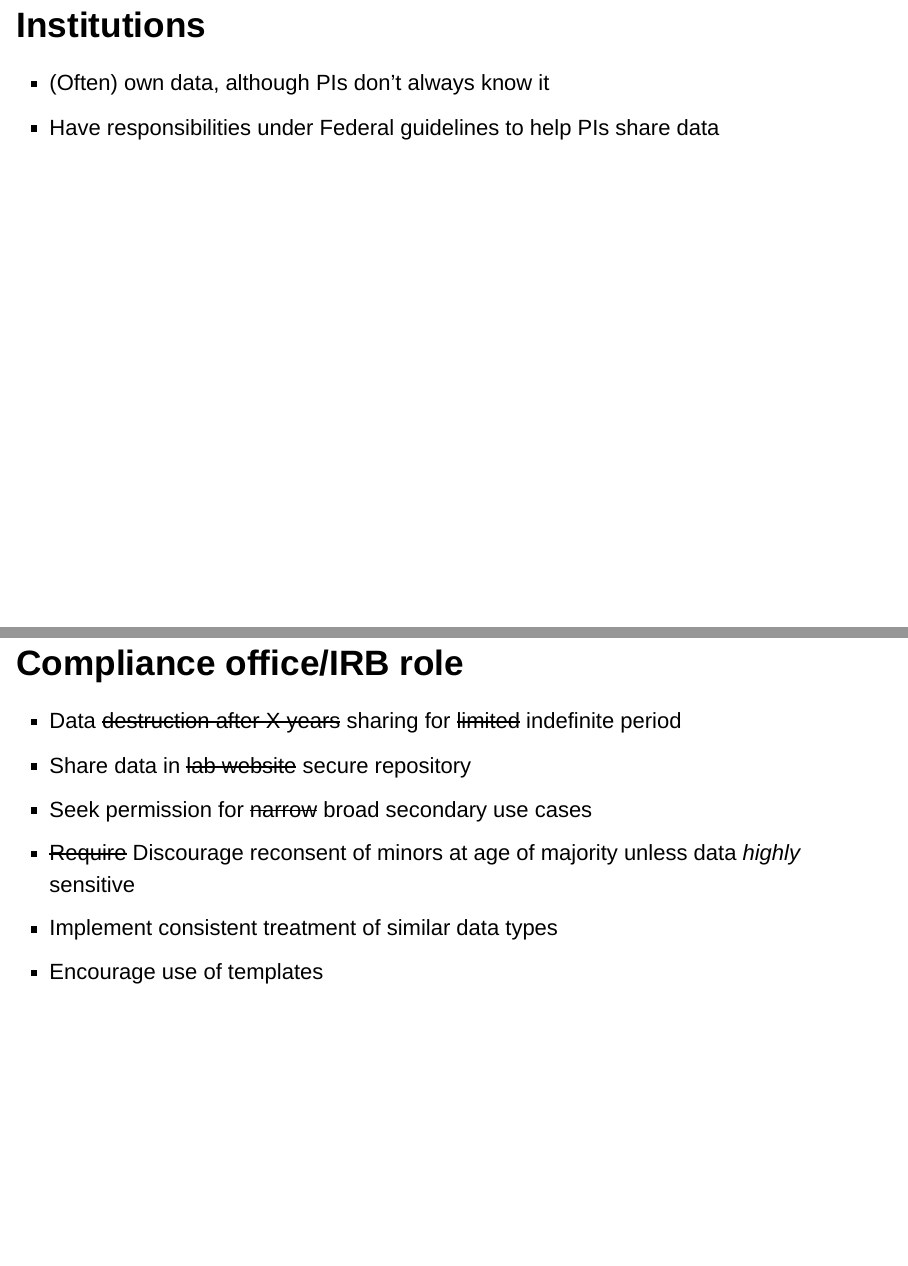
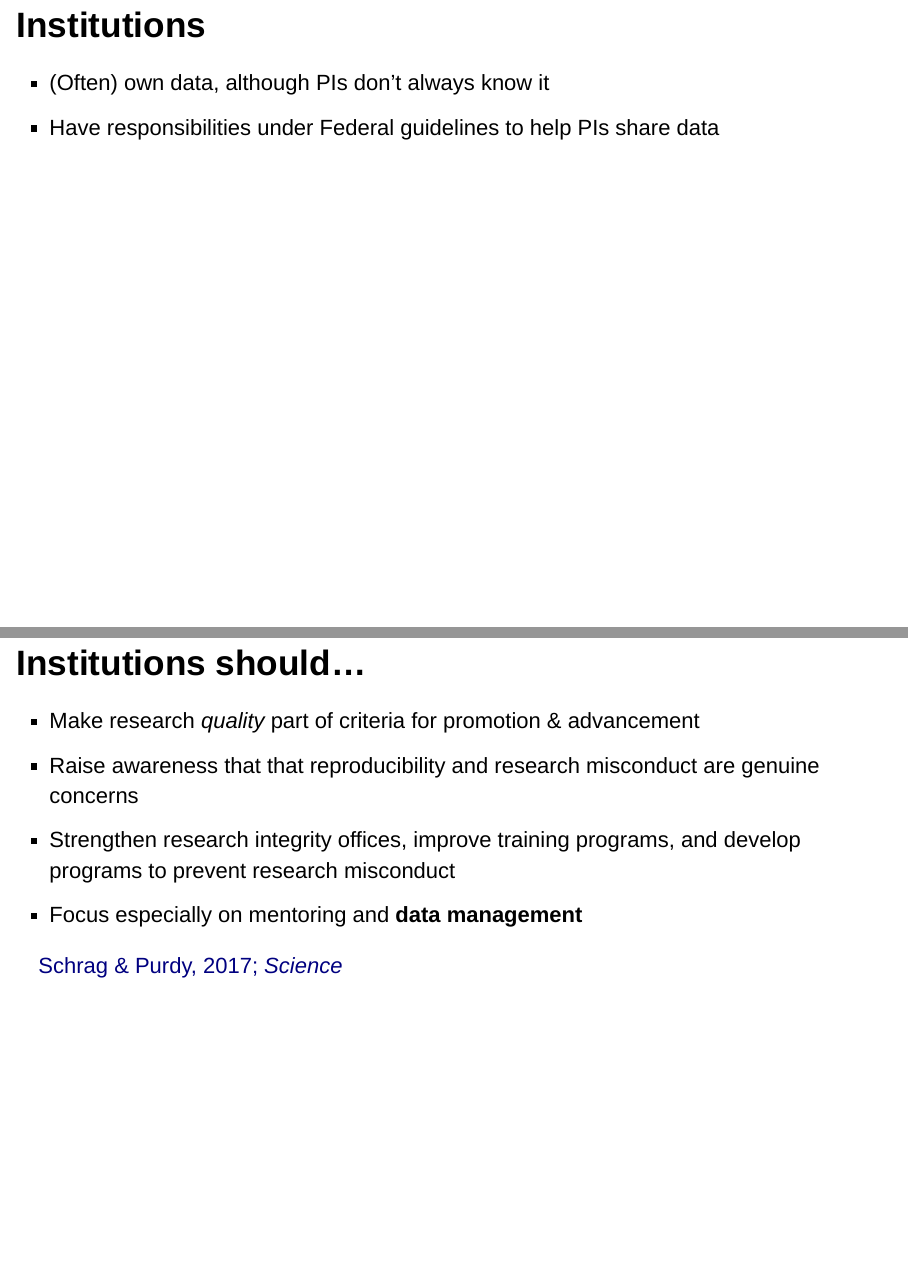
Before and after one commit to gilmore-lab/psu-sari-2017-09-28, an R Markdown document (index.Rmd): pages 68 and 71 of 78 before the commit and pages 68 and 71 of 79 after it, joined at a grey line. Rendered offline with R 4.5, knitr and Pandoc, with nearby package versions; drawn as Slidy slides in place of the format the file asks for.

Commit message:
Add Schlag & Purdy ref & accompanying slide

```diff
--- a/index.Rmd
+++ b/index.Rmd
@@ -542,3 +543,11 @@ Every researcher who wants access to Databrary must have formal written approval
+## Institutions should...
+
+>- Make research *quality* part of criteria for promotion & advancement
+>- Raise awareness that that reproducibility and research misconduct are genuine concerns
+>- Strengthen research integrity offices, improve training programs, and develop programs to prevent research misconduct
+>- Focus especially on mentoring and **data management**
+
+[Schrag & Purdy, 2017; *Science*](http://doi.org/10.1126/science.aan0859)
 
 ## Compliance office/IRB role
 
```
Also changed, not shown: index.html, index.Rmd (5 more changed lines).
